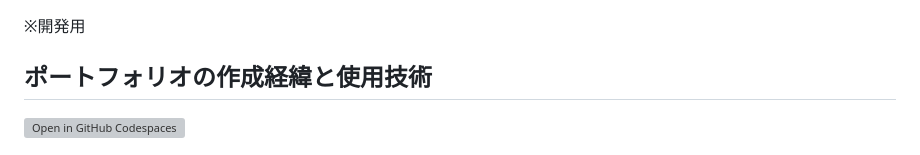
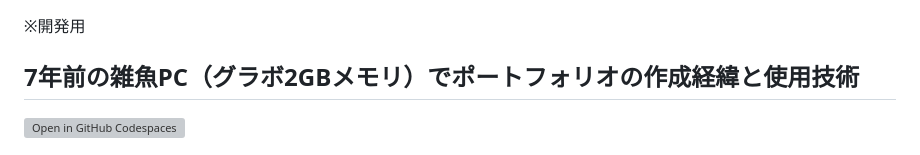
Before and after one commit to shirota111/shirota111.github.io, a Markdown page: README.md, the part around the change. Rendered like a GitHub page; grey boxes are pictures that could not be loaded.

Commit message:
README.md の更新

```diff
--- a/README.md
+++ b/README.md
@@ -1,7 +1,7 @@
 ※開発用
 
 
-## ポートフォリオの作成経緯と使用技術
+## 7年前の雑魚PC（グラボ2GBメモリ）でポートフォリオの作成経緯と使用技術
 
 [![Open in GitHub Codespaces](https://github.com/codespaces/badge.svg)](https://github.com/codespaces/new?hide_repo_select=true&ref=main&repo=526682619)
 
```
